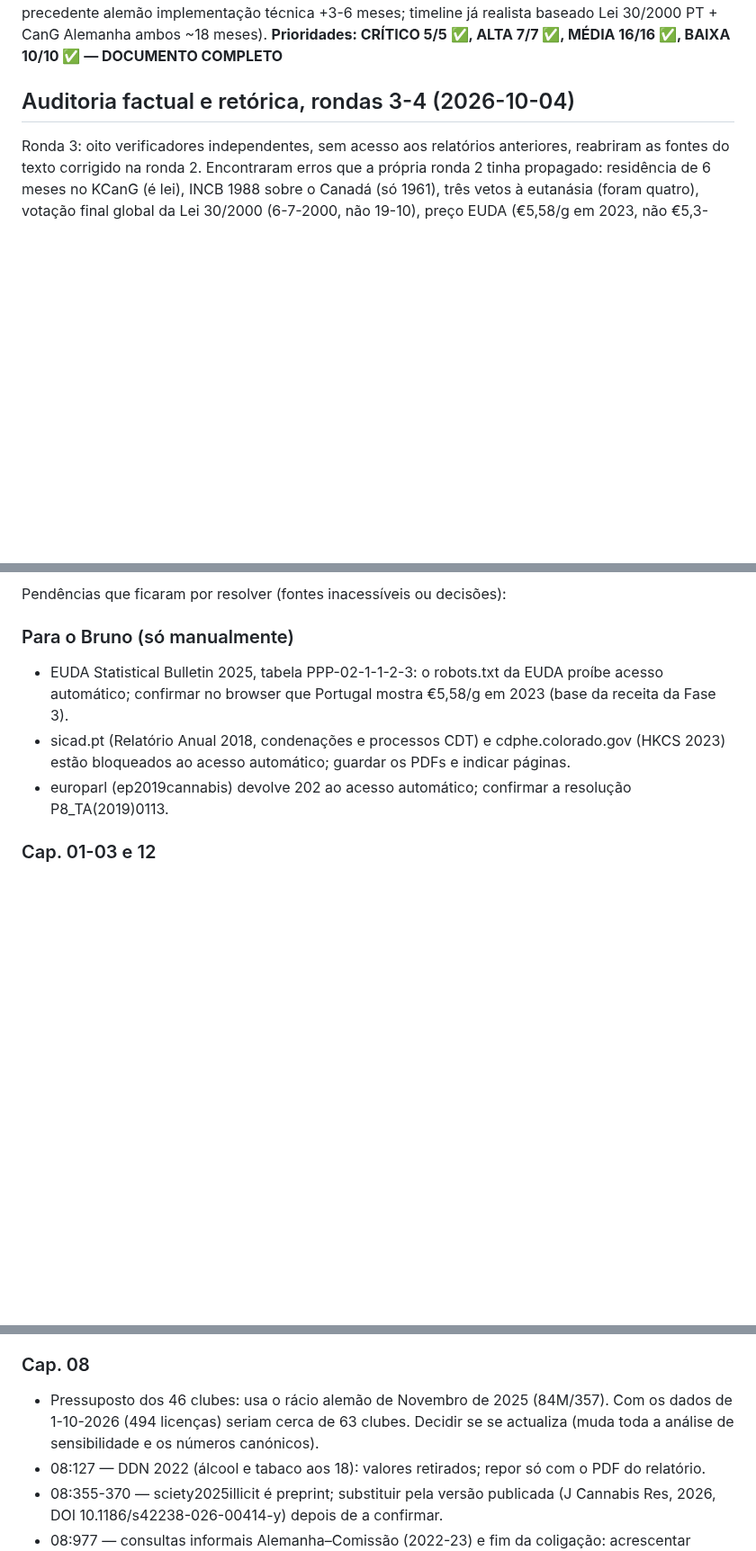
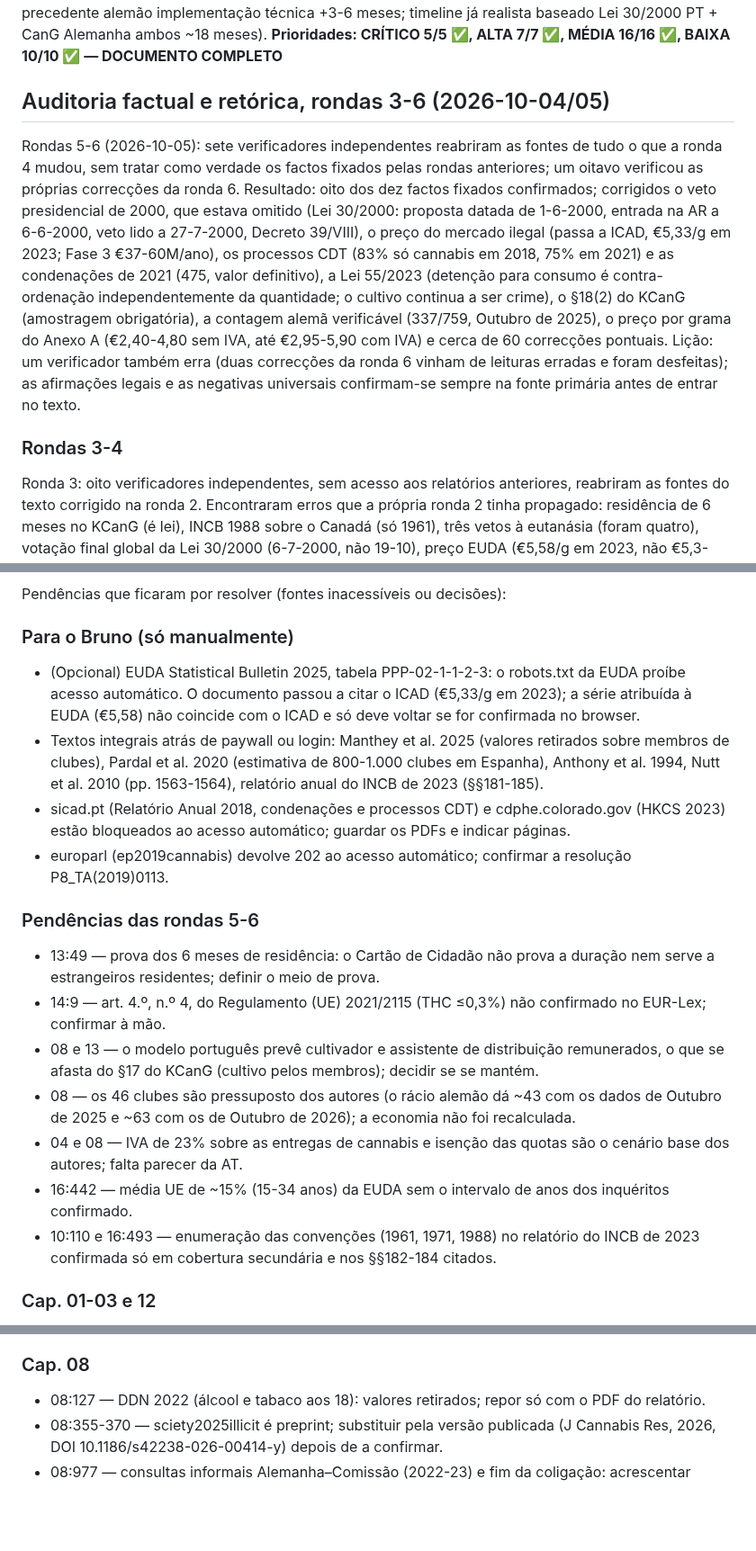
Before and after one commit to bcamarneiro/cannabis-legalization, a Markdown page: docs/TASKS.md, 3 parts joined by grey strips. Shown at 90% size. Rendered like a GitHub page; blank space fills up the shorter version.

Commit message:
Regista as rondas 5-6 da auditoria e as pendências em docs/TASKS.md
Co-Authored-By: Claude Opus 5.5 <noreply@anthropic.com>
Signed-off-by: Bruno Camarneiro <bruno@Brunos-Mac-mini.local>

```diff
--- a/docs/TASKS.md
+++ b/docs/TASKS.md
@@ -264,7 +264,12 @@ Todas as tarefas BAIXA concluídas.
 
 **Última atualização:** 2026-01-26 (BAIXA 5-10 concluídas, TODAS tarefas refinamento completas): BAIXA 5 L751 secção cânhamo movida após medicinal (estrutura lógica: consenso→não-controverso→experimental), BAIXA 6 L71-76+L1680-1686 cânhamo integrado cronogramas (Q4 2026 proposta regulatória → Q2-Q3 2027 aprovação piloto → Q4 2027-2028 implementação ISA/UTAD → 2028-2030 avaliação), BAIXA 7 L2585-2750 modelo económico detalhado Anexo A (5 categorias custos clube €280k-393k/ano = €58-82/mês, 3 modelos financiamento, break-even 400 membros €70/mês optimal, investimento inicial €168k-252k, payback 12-18 meses), BAIXA 8 L1737-1740+L2222-2225 "Resposta ao Chega" simplificada (reduzido ~60 palavras defensivas para ~20 palavras directas "factos falam por si"), BAIXA 9 análise completa comparações álcool (whataboutism já removido BAIXA 8, mantidas referências apropriadas: Lancet científico L484-497, coerência regulatória L1697, backing científico L2244/L2253), BAIXA 10 L71-76+L1680-1686 timeline caveats adicionados (3 cenários: optimista 12 meses Q2 2027, realista 15-18 meses Q3-Q4 2027, conservador 24+ meses 2028+; nota precedente alemão implementação técnica +3-6 meses; timeline já realista baseado Lei 30/2000 PT + CanG Alemanha ambos ~18 meses). **Prioridades: CRÍTICO 5/5 ✅, ALTA 7/7 ✅, MÉDIA 16/16 ✅, BAIXA 10/10 ✅ — DOCUMENTO COMPLETO**
 
-## Auditoria factual e retórica, rondas 3-4 (2026-10-04)
+## Auditoria factual e retórica, rondas 3-6 (2026-10-04/05)
+
+Rondas 5-6 (2026-10-05): sete verificadores independentes reabriram as fontes de tudo o que a ronda 4 mudou, sem tratar como verdade os factos fixados pelas rondas anteriores; um oitavo verificou as próprias correcções da ronda 6. Resultado: oito dos dez factos fixados confirmados; corrigidos o veto presidencial de 2000, que estava omitido (Lei 30/2000: proposta datada de 1-6-2000, entrada na AR a 6-6-2000, veto lido a 27-7-2000, Decreto 39/VIII), o preço do mercado ilegal (passa a ICAD, €5,33/g em 2023; Fase 3 €37-60M/ano), os processos CDT (83% só cannabis em 2018, 75% em 2021) e as condenações de 2021 (475, valor definitivo), a Lei 55/2023 (detenção para consumo é contra-ordenação independentemente da quantidade; o cultivo continua a ser crime), o §18(2) do KCanG (amostragem obrigatória), a contagem alemã verificável (337/759, Outubro de 2025), o preço por grama do Anexo A (€2,40-4,80 sem IVA, até €2,95-5,90 com IVA) e cerca de 60 correcções pontuais. Lição: um verificador também erra (duas correcções da ronda 6 vinham de leituras erradas e foram desfeitas); as afirmações legais e as negativas universais confirmam-se sempre na fonte primária antes de entrar no texto.
+
+### Rondas 3-4
+
 
 Ronda 3: oito verificadores independentes, sem acesso aos relatórios anteriores, reabriram as fontes do texto corrigido na ronda 2. Encontraram erros que a própria ronda 2 tinha propagado: residência de 6 meses no KCanG (é lei), INCB 1988 sobre o Canadá (só 1961), três vetos à eutanásia (foram quatro), votação final global da Lei 30/2000 (6-7-2000, não 19-10), preço EUDA (€5,58/g em 2023, não €5,3-5,6). Encontraram também a aritmética do cap. 08 incoerente. Ronda 4: sete agentes corrigiram tudo, com o cap. 08 como referência única da economia (base €40-80M, poupanças €3,2-15,5M/ano, custos €15-20M/ano, custo líquido €4,5-11,8M/ano, −€61M a −€119M a 10 anos, Fase 3 €39-63M/ano), aritmética reverificada por script. Bibliografia: 19 chaves duplicadas fundidas, 9 órfãs removidas, notas de trabalho retiradas dos campos que aparecem na lista de referências, autores inventados corrigidos (pmc2024midwives). Diagramas regenerados (cronograma, estrutura, modelo alemão, balanço fiscal). `heading_ids.py check` passa a detectar colisões entre IDs automáticos e explícitos. Falta a ronda 5 (verificação independente do diff da ronda 4).
 
@@ -272,9 +277,21 @@ Pendências que ficaram por resolver (fontes inacessíveis ou decisões):
 
 ### Para o Bruno (só manualmente)
 
-- EUDA Statistical Bulletin 2025, tabela PPP-02-1-1-2-3: o robots.txt da EUDA proíbe acesso automático; confirmar no browser que Portugal mostra €5,58/g em 2023 (base da receita da Fase 3).
+- (Opcional) EUDA Statistical Bulletin 2025, tabela PPP-02-1-1-2-3: o robots.txt da EUDA proíbe acesso automático. O documento passou a citar o ICAD (€5,33/g em 2023); a série atribuída à EUDA (€5,58) não coincide com o ICAD e só deve voltar se for confirmada no browser.
+- Textos integrais atrás de paywall ou login: Manthey et al. 2025 (valores retirados sobre membros de clubes), Pardal et al. 2020 (estimativa de 800-1.000 clubes em Espanha), Anthony et al. 1994, Nutt et al. 2010 (pp. 1563-1564), relatório anual do INCB de 2023 (§§181-185).
 - sicad.pt (Relatório Anual 2018, condenações e processos CDT) e cdphe.colorado.gov (HKCS 2023) estão bloqueados ao acesso automático; guardar os PDFs e indicar páginas.
 - europarl (ep2019cannabis) devolve 202 ao acesso automático; confirmar a resolução P8_TA(2019)0113.
+
+
+### Pendências das rondas 5-6
+
+- 13:49 — prova dos 6 meses de residência: o Cartão de Cidadão não prova a duração nem serve a estrangeiros residentes; definir o meio de prova.
+- 14:9 — art. 4.º, n.º 4, do Regulamento (UE) 2021/2115 (THC ≤0,3%) não confirmado no EUR-Lex; confirmar à mão.
+- 08 e 13 — o modelo português prevê cultivador e assistente de distribuição remunerados, o que se afasta do §17 do KCanG (cultivo pelos membros); decidir se se mantém.
+- 08 — os 46 clubes são pressuposto dos autores (o rácio alemão dá ~43 com os dados de Outubro de 2025 e ~63 com os de Outubro de 2026); a economia não foi recalculada.
+- 04 e 08 — IVA de 23% sobre as entregas de cannabis e isenção das quotas são o cenário base dos autores; falta parecer da AT.
+- 16:442 — média UE de ~15% (15-34 anos) da EUDA sem o intervalo de anos dos inquéritos confirmado.
+- 10:110 e 16:493 — enumeração das convenções (1961, 1971, 1988) no relatório do INCB de 2023 confirmada só em cobertura secundária e nos §§182-184 citados.
 
 ### Cap. 01-03 e 12
 
@@ -302,7 +319,6 @@ Pendências que ficaram por resolver (fontes inacessíveis ou decisões):
 
 ### Cap. 08
 
-- Pressuposto dos 46 clubes: usa o rácio alemão de Novembro de 2025 (84M/357). Com os dados de 1-10-2026 (494 licenças) seriam cerca de 63 clubes. Decidir se se actualiza (muda toda a análise de sensibilidade e os números canónicos).
 - 08:127 — DDN 2022 (álcool e tabaco aos 18): valores retirados; repor só com o PDF do relatório.
 - 08:355-370 — sciety2025illicit é preprint; substituir pela versão publicada (J Cannabis Res, 2026, DOI 10.1186/s42238-026-00414-y) depois de a confirmar.
 - 08:977 — consultas informais Alemanha–Comissão (2022-23) e fim da coligação: acrescentar citação (o cap. 05 cita INCB §182; os caps. 10 e 11 citam mitmischen2024ampel).
```
Also changed, not shown: other parts of docs/TASKS.md (+0 -1 lines).
